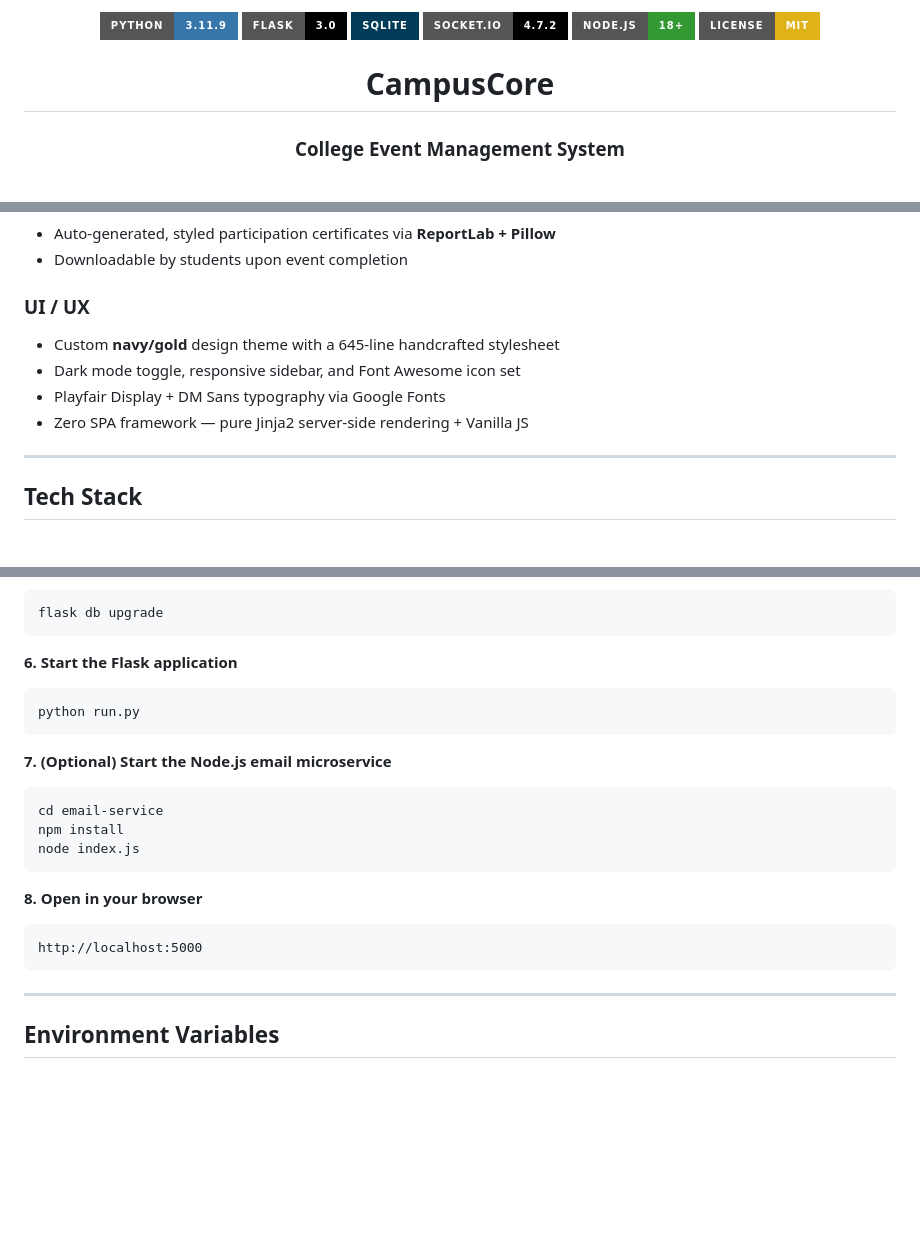
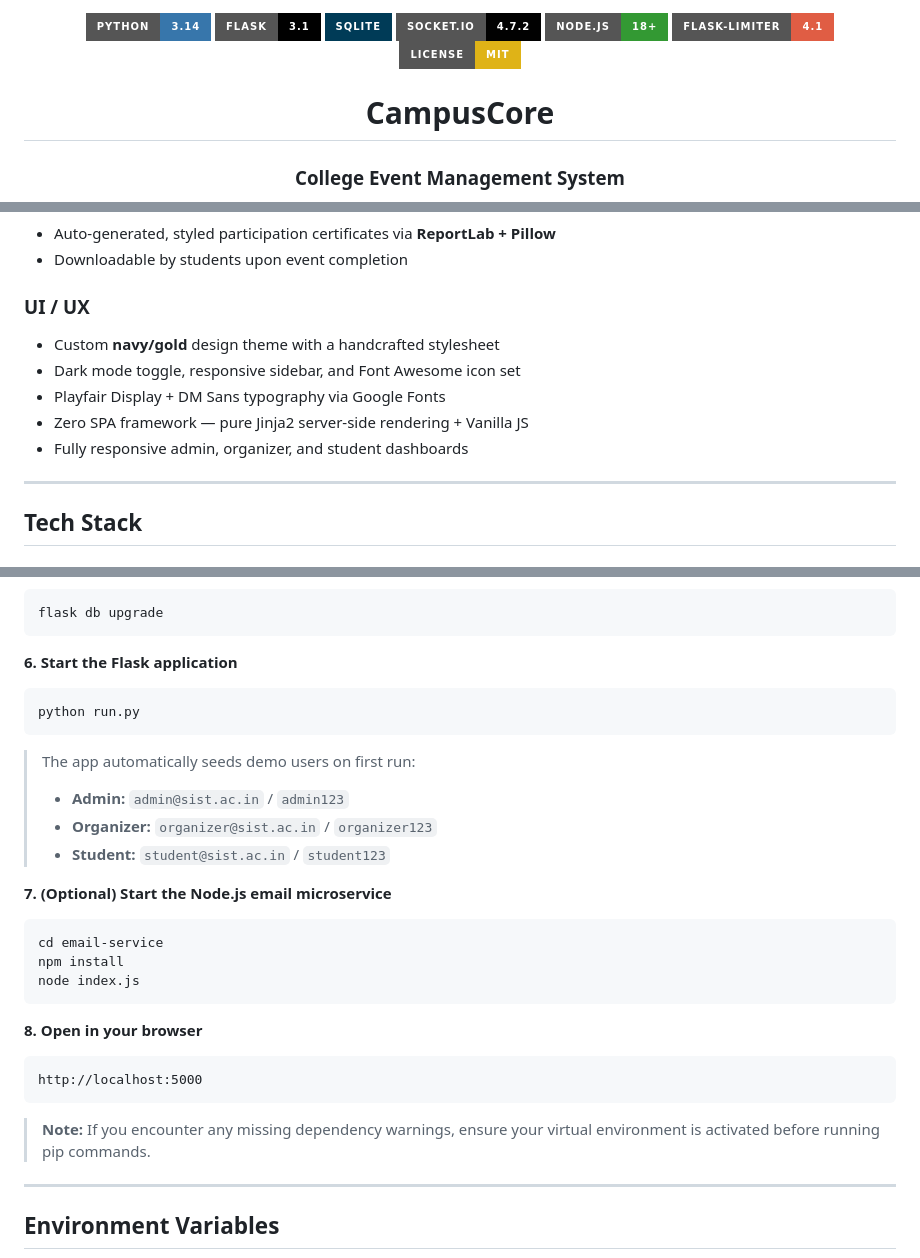
Before and after one commit to hemanthrajelangovan07-sudo/campuscore, a Markdown page: README.md, 3 parts joined by grey strips. Drawn GitHub-style; badges without logos; blank space fills up the shorter version.

Commit message:
Update README with Flask-Limiter, demo accounts, and refreshed badges

````diff
--- a/README.md
+++ b/README.md
@@ -1,10 +1,11 @@
 <div align="center">
 
-<img src="https://img.shields.io/badge/Python-3.11.9-3776AB?style=for-the-badge&logo=python&logoColor=white"/>
-<img src="https://img.shields.io/badge/Flask-3.0-000000?style=for-the-badge&logo=flask&logoColor=white"/>
+<img src="https://img.shields.io/badge/Python-3.14-3776AB?style=for-the-badge&logo=python&logoColor=white"/>
+<img src="https://img.shields.io/badge/Flask-3.1-000000?style=for-the-badge&logo=flask&logoColor=white"/>
 <img src="https://img.shields.io/badge/SQLite-003B57?style=for-the-badge&logo=sqlite&logoColor=white"/>
 <img src="https://img.shields.io/badge/Socket.IO-4.7.2-010101?style=for-the-badge&logo=socket.io&logoColor=white"/>
 <img src="https://img.shields.io/badge/Node.js-18+-339933?style=for-the-badge&logo=node.js&logoColor=white"/>
+<img src="https://img.shields.io/badge/flask--limiter-4.1-red?style=for-the-badge"/>
 <img src="https://img.shields.io/badge/License-MIT-yellow?style=for-the-badge"/>
 
 # CampusCore
@@ -70,10 +72,11 @@ The system supports three distinct user roles (**Student**, **Organizer**, **Adm
 - Downloadable by students upon event completion
 
 ### UI / UX
-- Custom **navy/gold** design theme with a 645-line handcrafted stylesheet
+- Custom **navy/gold** design theme with a handcrafted stylesheet
 - Dark mode toggle, responsive sidebar, and Font Awesome icon set
 - Playfair Display + DM Sans typography via Google Fonts
 - Zero SPA framework — pure Jinja2 server-side rendering + Vanilla JS
+- Fully responsive admin, organizer, and student dashboards
 
 ---
 
@@ -194,6 +198,11 @@ flask db upgrade
 python run.py
 ```
 
+> The app automatically seeds demo users on first run:
+> - **Admin:** `admin@sist.ac.in` / `admin123`
+> - **Organizer:** `organizer@sist.ac.in` / `organizer123`
+> - **Student:** `student@sist.ac.in` / `student123`
+
 **7. (Optional) Start the Node.js email microservice**
 ```bash
 cd email-service
@@ -205,6 +214,8 @@ node index.js
 ```
 http://localhost:5000
 ```
+
+> **Note:** If you encounter any missing dependency warnings, ensure your virtual environment is activated before running pip commands.
 
 ---
 
````
Also changed, not shown: other parts of README.md (+2 -0 lines).
